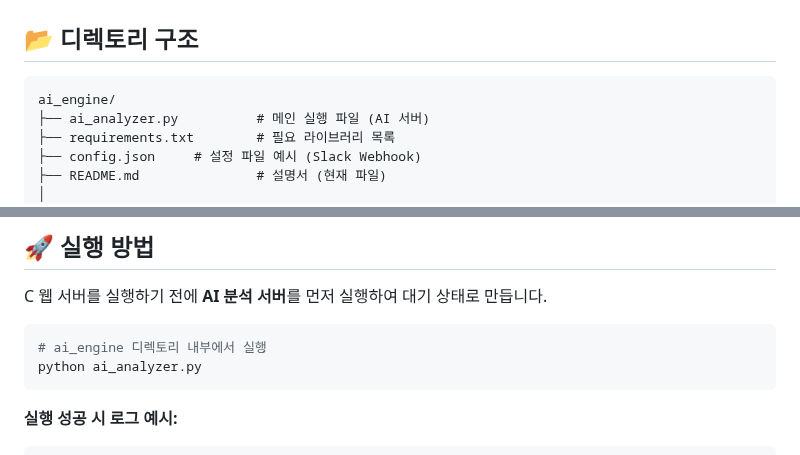
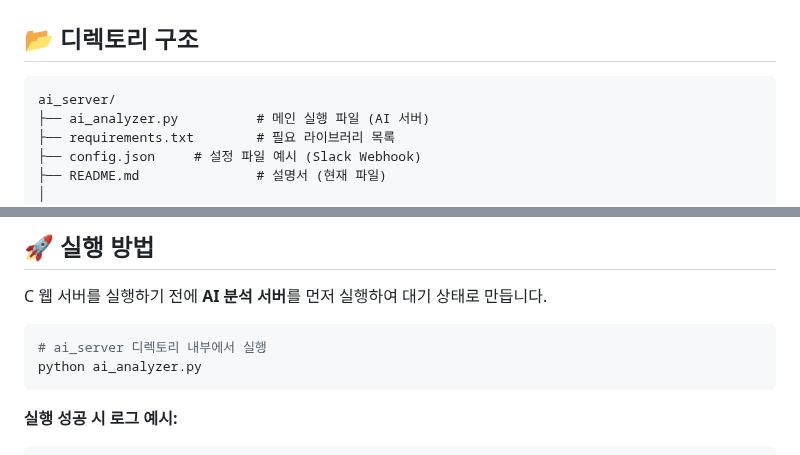
Before and after one commit to byoung-woo/Capstone-Design, a Markdown page: 4_waf_ai_server/ai-server/README.md, 2 parts joined by grey strips. GitHub-like rendering.

````diff
--- a/4_waf_ai_server/ai-server/README.md
+++ b/4_waf_ai_server/ai-server/README.md
@@ -18,7 +18,7 @@
 
 ## 📂 디렉토리 구조
 ```plaintext
-ai_engine/
+ai_server/
 ├── ai_analyzer.py          # 메인 실행 파일 (AI 서버)
 ├── requirements.txt        # 필요 라이브러리 목록
 ├── config.json     # 설정 파일 예시 (Slack Webhook)
@@ -77,7 +77,7 @@ cp config_example.json config.json
 ## 🚀 실행 방법
 C 웹 서버를 실행하기 전에 **AI 분석 서버**를 먼저 실행하여 대기 상태로 만듭니다.
 ```bash
-# ai_engine 디렉토리 내부에서 실행
+# ai_server 디렉토리 내부에서 실행
 python ai_analyzer.py
 ```
 
````
